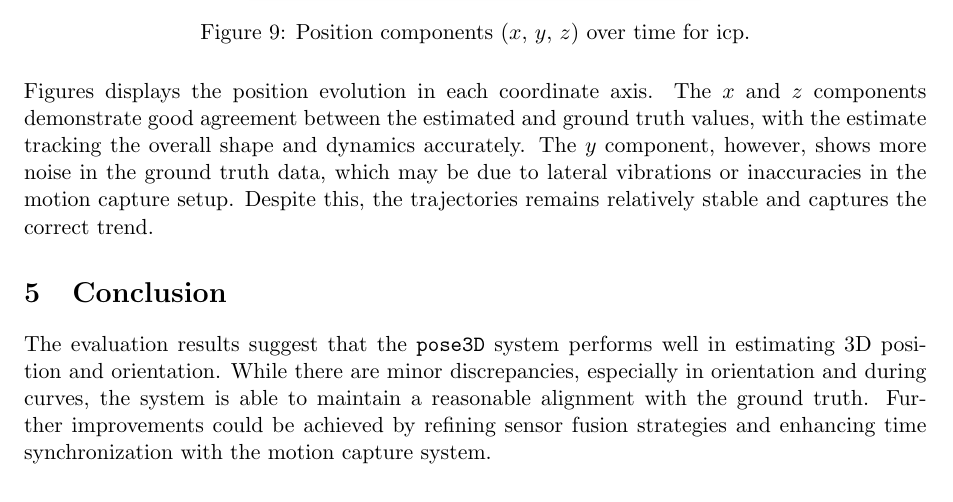
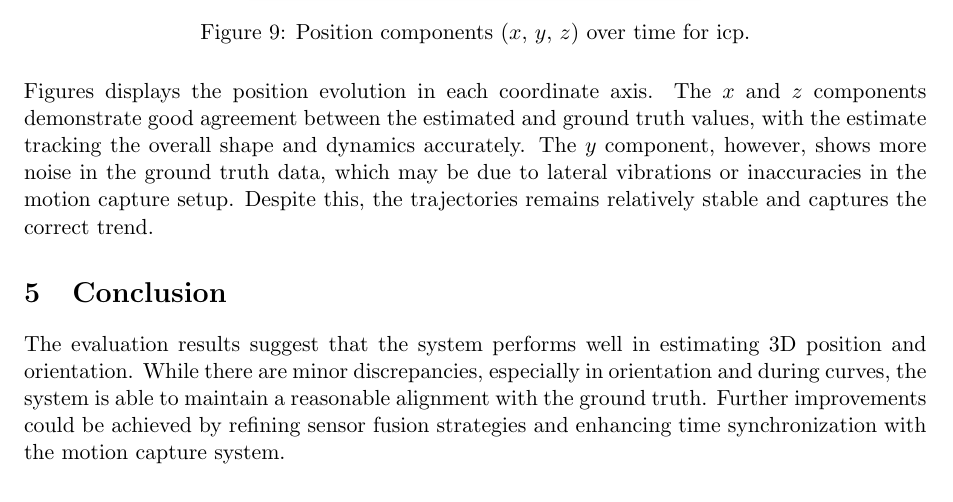
Before and after one commit to KongJipeng/r25hw_kongjp2024, a LaTeX problem sheet (HW3/report/main.tex): part of page 5 of 5, cut so that both start at the same text. Compiled offline with pdfLaTeX.

Commit message:
update the HW3 report

```diff
--- a/HW3/report/main.tex
+++ b/HW3/report/main.tex
@@ -99,6 +99,6 @@ Figures displays the position evolution in each coordinate axis. The $x$ and $z$
 
 \section{Conclusion}
 
-The evaluation results suggest that the \texttt{pose3D} system performs well in estimating 3D position and orientation. While there are minor discrepancies, especially in orientation and during curves, the system is able to maintain a reasonable alignment with the ground truth. Further improvements could be achieved by refining sensor fusion strategies and enhancing time synchronization with the motion capture system.
+The evaluation results suggest that the system performs well in estimating 3D position and orientation. While there are minor discrepancies, especially in orientation and during curves, the system is able to maintain a reasonable alignment with the ground truth. Further improvements could be achieved by refining sensor fusion strategies and enhancing time synchronization with the motion capture system.
 
 \end{document}
```
Also changed, not shown: HW3/report/report.pdf.
